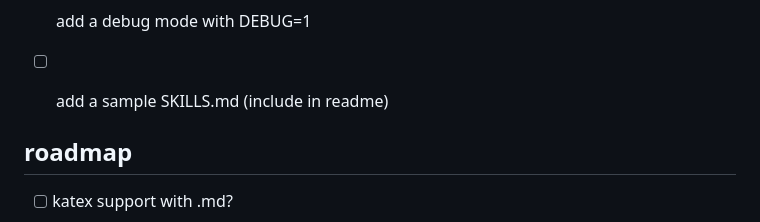
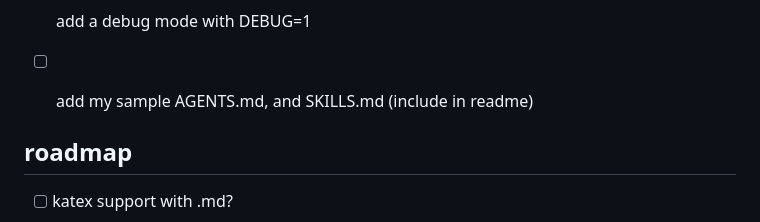
Before and after one commit to not-manu/annotate, a Markdown page: TODO.md, the part around the change. Rendered like a GitHub page.

Commit message:
update todos

```diff
--- a/TODO.md
+++ b/TODO.md
@@ -19,7 +19,7 @@
           test the installed version more easily.
 - [ ] find people to test it with different latex engines and report back any issues
 - [ ] add a debug mode with DEBUG=1
-- [ ] add a sample SKILLS.md (include in readme)
+- [ ] add my sample AGENTS.md, and SKILLS.md (include in readme)
 
 
 
```
